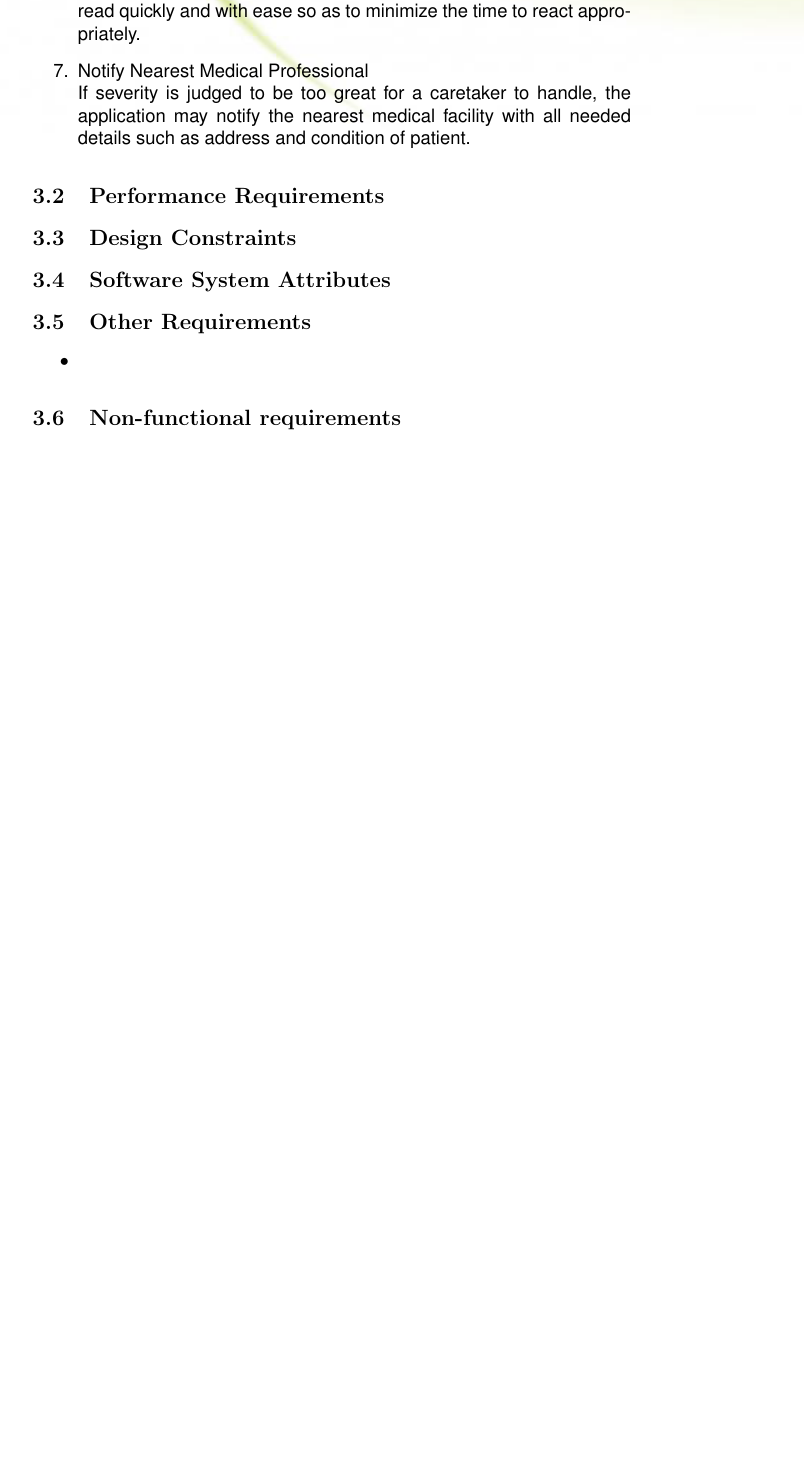
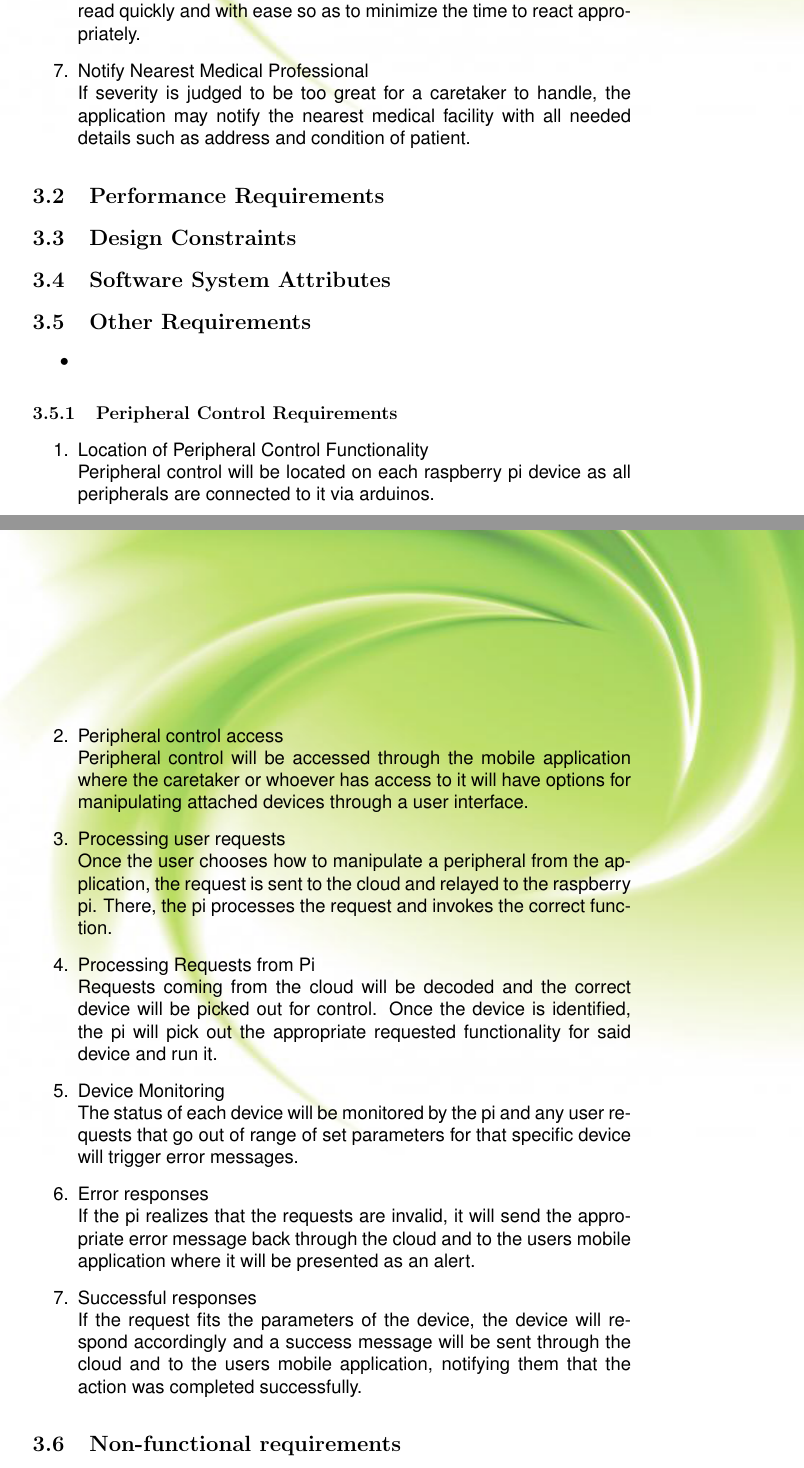
Before and after one commit to NikkiConstancon/Loop, a LaTeX document (Documentation/SRS/SRS.tex): part of page 6 of 10 before the commit and two parts of pages 6 and 7 of 11 after it, the two joined at a grey line, cut so that both start at the same text, the shorter picture padded with empty space. Compiled offline with pdfLaTeX.

Commit message:
adding peripheral control requirements

```diff
--- a/Documentation/SRS/SRS.tex
+++ b/Documentation/SRS/SRS.tex
@@ -196,6 +196,16 @@
 			\begin{itemize}
   				\item
 			\end{itemize}
+			 \subsubsection{Peripheral Control Requirements}
+        	\begin{enumerate}
+            	\item{Location of Peripheral Control Functionality\\ Peripheral control will be located on each raspberry pi device as all peripherals are connected to it via arduinos.}
+            	\item{Peripheral control access\\Peripheral control will be accessed through the mobile application where the caretaker or whoever has access to it will have options for manipulating attached devices through a user interface.}
+                \item{Processing user requests\\Once the user chooses how to manipulate a peripheral from the application, the request is sent to the cloud and relayed to the raspberry pi. There, the pi processes the request and invokes the correct function.}
+                \item{Processing Requests from Pi\\ Requests coming from the cloud will be decoded and the correct device will be picked out for control. Once the device is identified, the pi will pick out the appropriate requested functionality for said device and run it.}
+                \item{Device Monitoring\\The status of each device will be monitored by the pi and any user requests that go out of range of set parameters for that specific device will trigger error messages.}
+                \item{Error responses\\If the pi realizes that the requests are invalid, it will send the appropriate error message back through the cloud and to the users mobile application where it will be presented as an alert.}
+                \item{Successful responses\\ If the request fits the parameters of the device, the device will respond accordingly and a success message will be sent through the cloud and to the users mobile application, notifying them that the action was completed successfully.}
+            \end{enumerate}
 	\subsection{Non-functional requirements}
     \subsubsection{UI Accessibility Requirements and Constraints}
      \begin{enumerate}
```
